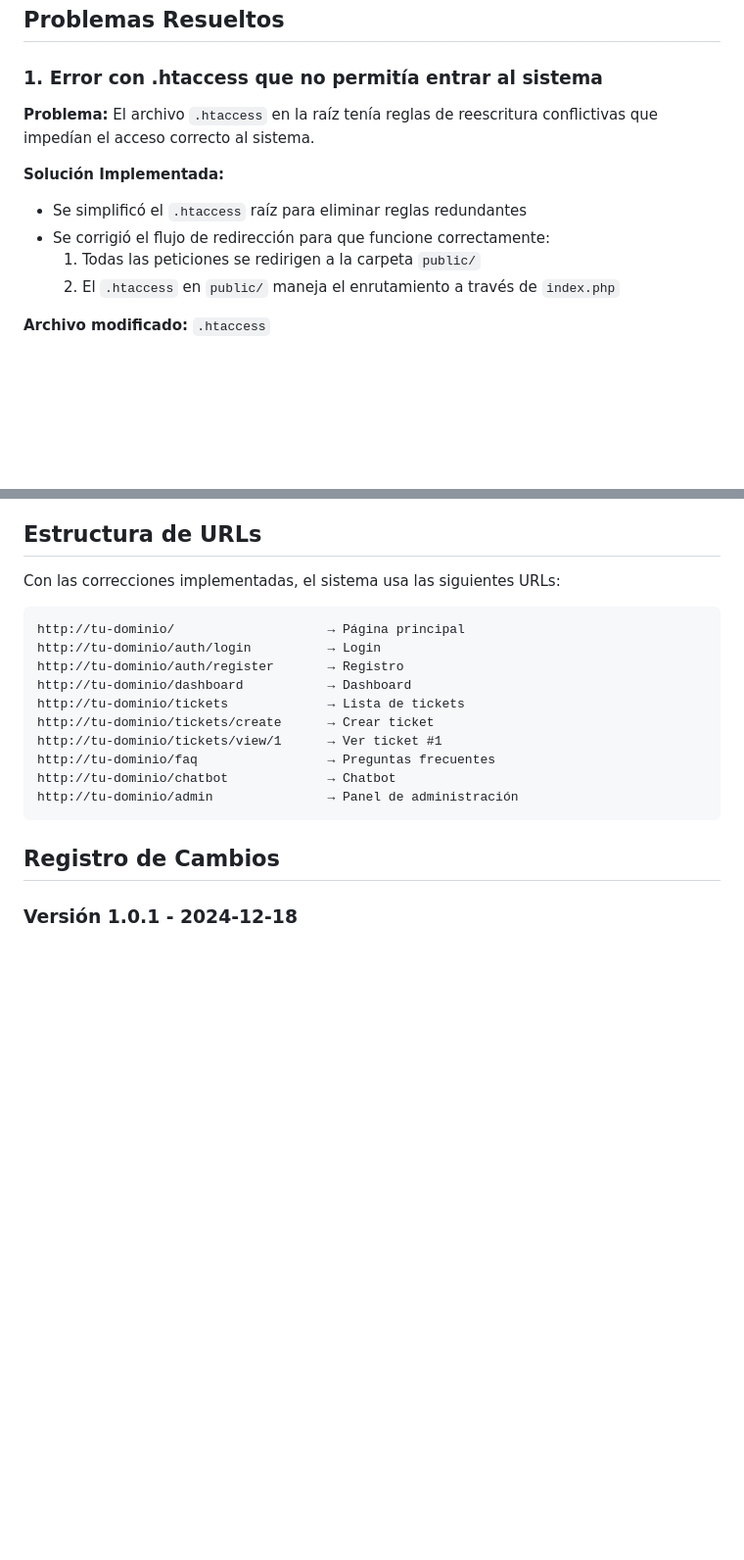
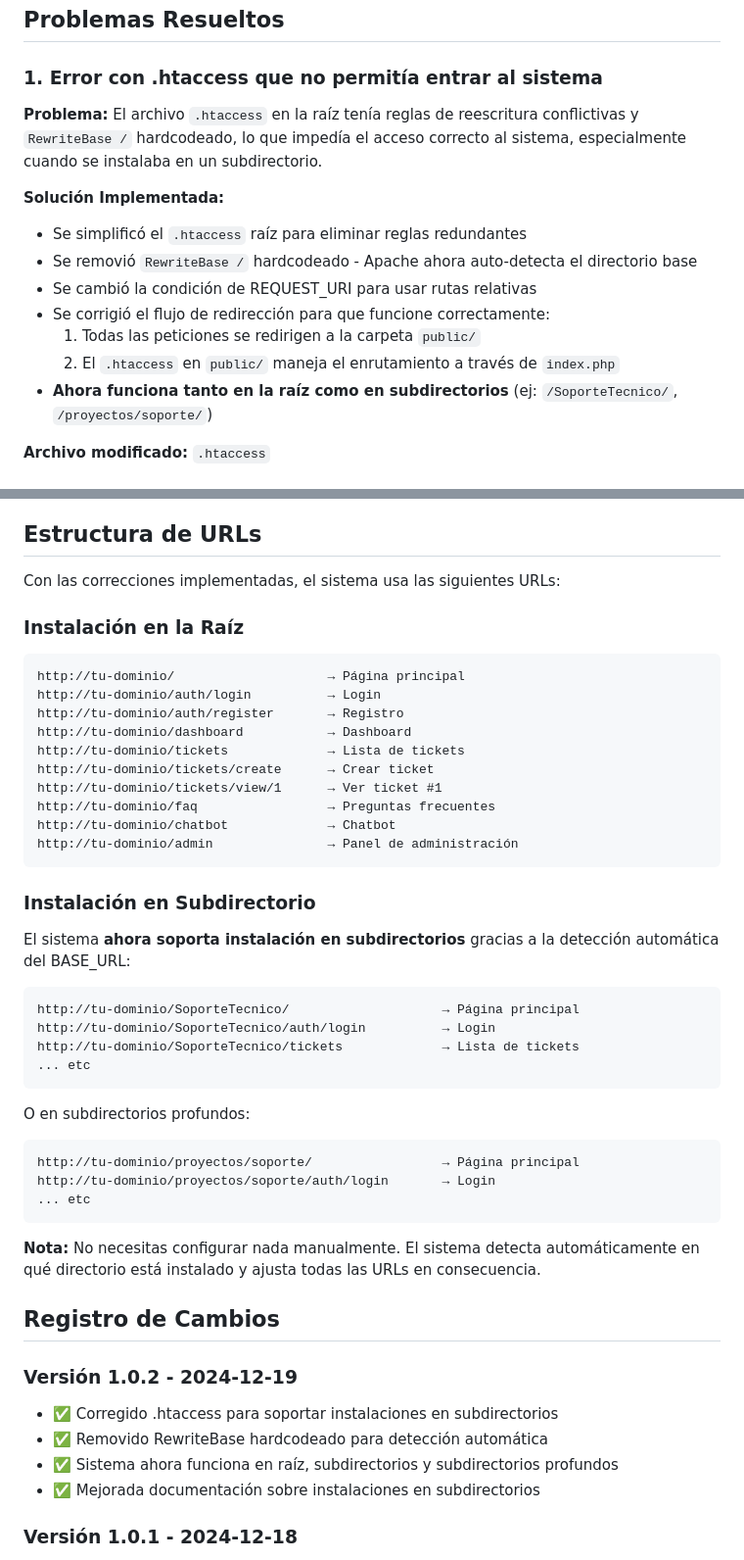
Before and after one commit to danjohn007/SoporteTecnico, a Markdown page: TROUBLESHOOTING.md, 2 parts joined by grey strips. Shown at 98% size. Rendered like a GitHub page; blank space fills up the shorter version.

````diff
--- a/TROUBLESHOOTING.md
+++ b/TROUBLESHOOTING.md
@@ -4,13 +4,16 @@
 
 ### 1. Error con .htaccess que no permitía entrar al sistema
 
-**Problema:** El archivo `.htaccess` en la raíz tenía reglas de reescritura conflictivas que impedían el acceso correcto al sistema.
+**Problema:** El archivo `.htaccess` en la raíz tenía reglas de reescritura conflictivas y `RewriteBase /` hardcodeado, lo que impedía el acceso correcto al sistema, especialmente cuando se instalaba en un subdirectorio.
 
 **Solución Implementada:**
 - Se simplificó el `.htaccess` raíz para eliminar reglas redundantes
+- Se removió `RewriteBase /` hardcodeado - Apache ahora auto-detecta el directorio base
+- Se cambió la condición de REQUEST_URI para usar rutas relativas
 - Se corrigió el flujo de redirección para que funcione correctamente:
   1. Todas las peticiones se redirigen a la carpeta `public/`
   2. El `.htaccess` en `public/` maneja el enrutamiento a través de `index.php`
+- **Ahora funciona tanto en la raíz como en subdirectorios** (ej: `/SoporteTecnico/`, `/proyectos/soporte/`)
 
 **Archivo modificado:** `.htaccess`
 
@@ -201,6 +204,8 @@ AllowOverride All
 
 Con las correcciones implementadas, el sistema usa las siguientes URLs:
 
+### Instalación en la Raíz
+
 ```
 http://tu-dominio/                    → Página principal
 http://tu-dominio/auth/login          → Login
@@ -214,7 +219,35 @@ http://tu-dominio/chatbot             → Chatbot
 http://tu-dominio/admin               → Panel de administración
 ```
 
+### Instalación en Subdirectorio
+
+El sistema **ahora soporta instalación en subdirectorios** gracias a la detección automática del BASE_URL:
+
+```
+http://tu-dominio/SoporteTecnico/                    → Página principal
+http://tu-dominio/SoporteTecnico/auth/login          → Login
+http://tu-dominio/SoporteTecnico/tickets             → Lista de tickets
+... etc
+```
+
+O en subdirectorios profundos:
+
+```
+http://tu-dominio/proyectos/soporte/                 → Página principal
+http://tu-dominio/proyectos/soporte/auth/login       → Login
+... etc
+```
+
+**Nota:** No necesitas configurar nada manualmente. El sistema detecta automáticamente en qué directorio está instalado y ajusta todas las URLs en consecuencia.
+
 ## Registro de Cambios
+
+### Versión 1.0.2 - 2024-12-19
+
+- ✅ Corregido .htaccess para soportar instalaciones en subdirectorios
+- ✅ Removido RewriteBase hardcodeado para detección automática
+- ✅ Sistema ahora funciona en raíz, subdirectorios y subdirectorios profundos
+- ✅ Mejorada documentación sobre instalaciones en subdirectorios
 
 ### Versión 1.0.1 - 2024-12-18
 
````
Also changed, not shown: FIXES_SUMMARY.md (+14 -9 lines).
